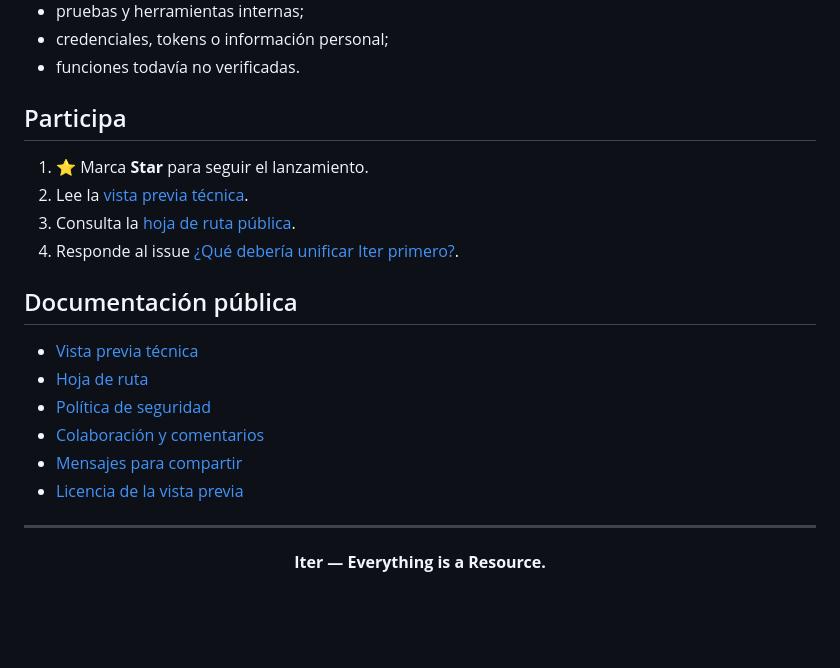
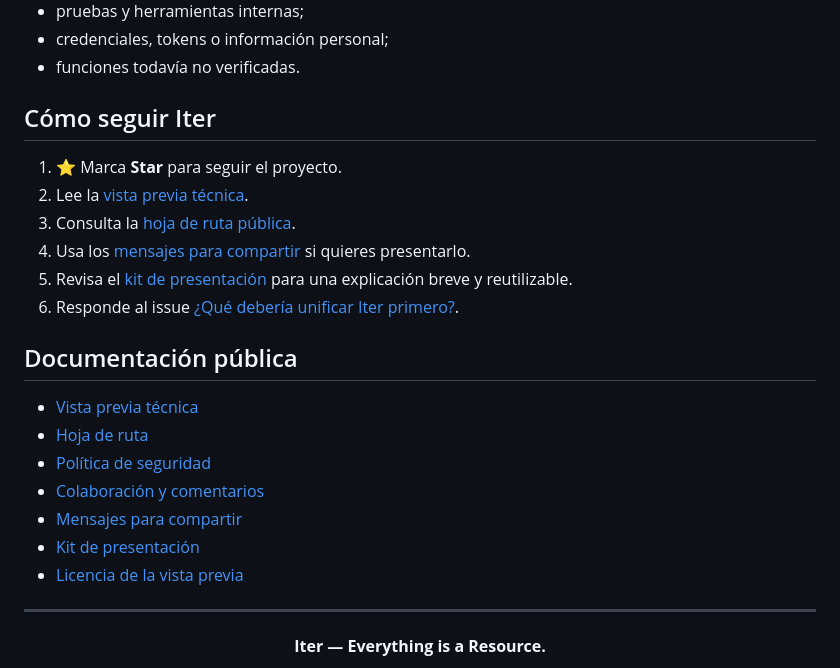
Before and after one commit to Martinmanhue/iter-public, a Markdown page: README.md, the part around one of its changes. GitHub-like rendering; blank space fills up the shorter version.

```diff
--- a/README.md
+++ b/README.md
@@ -108,12 +119,14 @@ Solo se anunciarán como disponibles las funciones implementadas y verificadas.
 - credenciales, tokens o información personal;
 - funciones todavía no verificadas.
 
-## Participa
+## Cómo seguir Iter
 
-1. ⭐ Marca **Star** para seguir el lanzamiento.
+1. ⭐ Marca **Star** para seguir el proyecto.
 2. Lee la [vista previa técnica](ITER_PREVIEW.md).
 3. Consulta la [hoja de ruta pública](ROADMAP.md).
-4. Responde al issue [¿Qué debería unificar Iter primero?](https://github.com/Martinmanhue/iter-public/issues/1).
+4. Usa los [mensajes para compartir](SHARE_ITER.md) si quieres presentarlo.
+5. Revisa el [kit de presentación](PRESS_KIT.md) para una explicación breve y reutilizable.
+6. Responde al issue [¿Qué debería unificar Iter primero?](https://github.com/Martinmanhue/iter-public/issues/1).
 
 ## Documentación pública
 
@@ -124,4 +137,5 @@ Solo se anunciarán como disponibles las funciones implementadas y verificadas.
 - [Mensajes para compartir](SHARE_ITER.md)
+- [Kit de presentación](PRESS_KIT.md)
 - [Licencia de la vista previa](LICENSE)
 
 ---
```
Also changed, not shown: other parts of README.md (+32 -21 lines).
